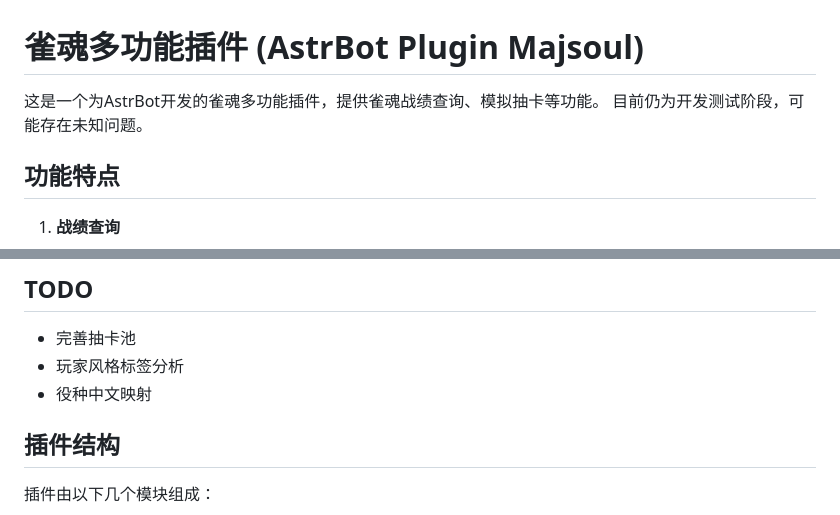
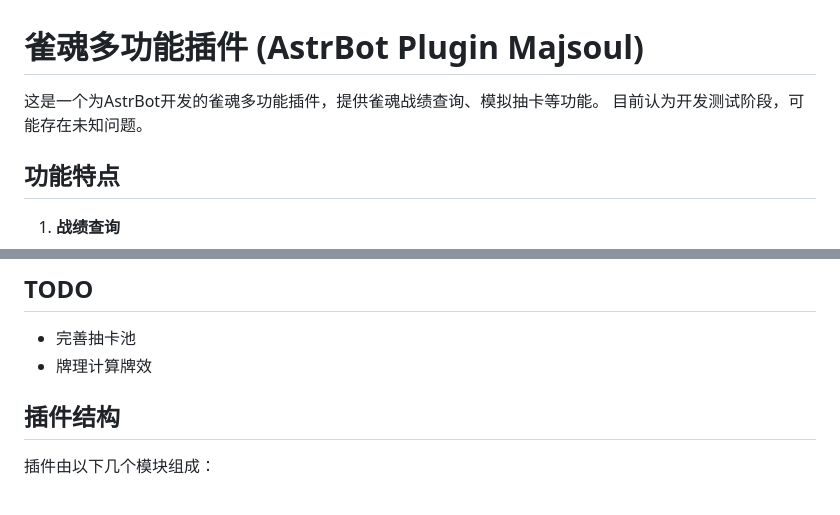
Before and after one commit to kterna/astrbot_plugin_majsoul-master, a Markdown page: README.md, 2 parts joined by grey strips. Rendered like a GitHub page.

```diff
--- a/README.md
+++ b/README.md
@@ -1,7 +1,7 @@
 # 雀魂多功能插件 (AstrBot Plugin Majsoul)
 
 这是一个为AstrBot开发的雀魂多功能插件，提供雀魂战绩查询、模拟抽卡等功能。
-目前仍为开发测试阶段，可能存在未知问题。
+目前认为开发测试阶段，可能存在未知问题。
 
 ## 功能特点
 
@@ -101,8 +101,7 @@
 
 ## TODO
 - 完善抽卡池
-- 玩家风格标签分析
-- 役种中文映射
+- 牌理计算牌效
 
 ## 插件结构
 
```
